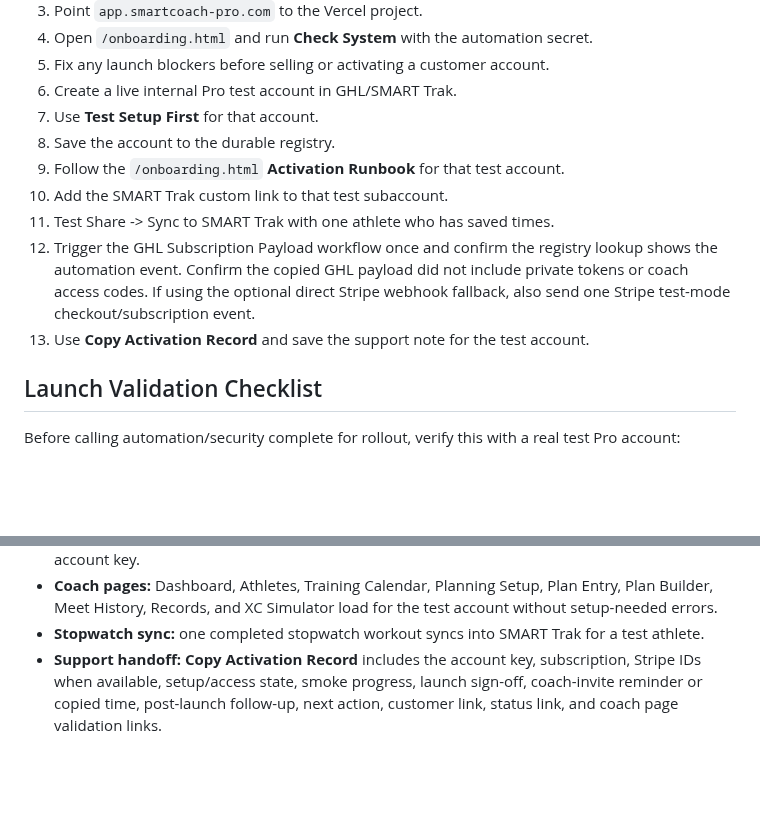
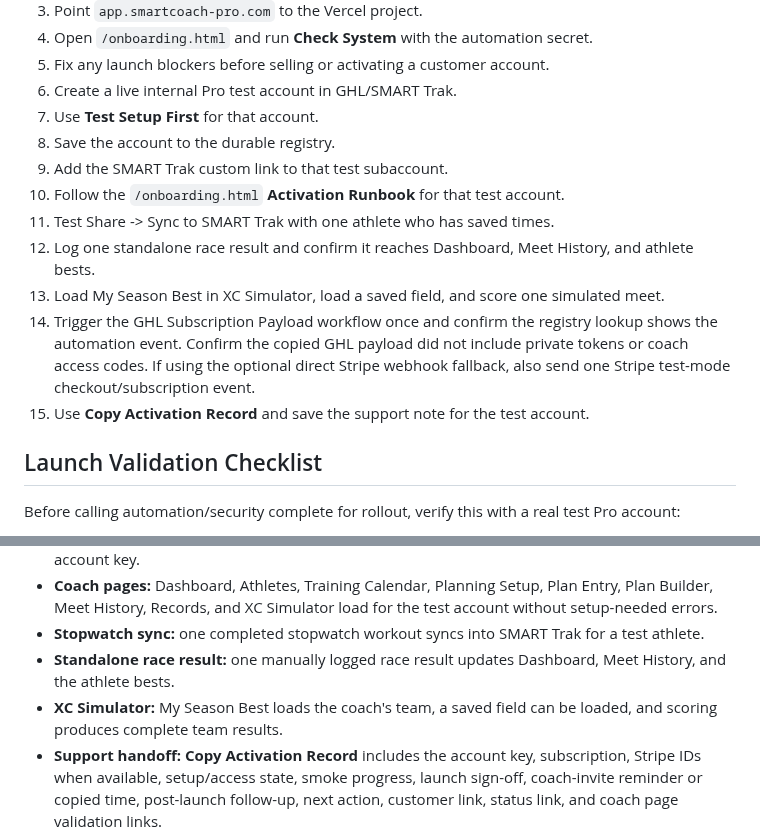
Before and after one commit to innovate-today/SMARTCoach, a Markdown page: VERCEL_SETUP.md, 2 parts joined by grey strips. Drawn GitHub-style; blank space fills up the shorter version.

Commit message:
Align launch validation guide

```diff
--- a/VERCEL_SETUP.md
+++ b/VERCEL_SETUP.md
@@ -328,11 +328,13 @@ This endpoint also requires the automation secret. Account status reports whethe
 6. Create a live internal Pro test account in GHL/SMART Trak.
 7. Use **Test Setup First** for that account.
 8. Save the account to the durable registry.
-9. Follow the `/onboarding.html` **Activation Runbook** for that test account.
-10. Add the SMART Trak custom link to that test subaccount.
+9. Add the SMART Trak custom link to that test subaccount.
+10. Follow the `/onboarding.html` **Activation Runbook** for that test account.
 11. Test Share -> Sync to SMART Trak with one athlete who has saved times.
-12. Trigger the GHL Subscription Payload workflow once and confirm the registry lookup shows the automation event. Confirm the copied GHL payload did not include private tokens or coach access codes. If using the optional direct Stripe webhook fallback, also send one Stripe test-mode checkout/subscription event.
-13. Use **Copy Activation Record** and save the support note for the test account.
+12. Log one standalone race result and confirm it reaches Dashboard, Meet History, and athlete bests.
+13. Load My Season Best in XC Simulator, load a saved field, and score one simulated meet.
+14. Trigger the GHL Subscription Payload workflow once and confirm the registry lookup shows the automation event. Confirm the copied GHL payload did not include private tokens or coach access codes. If using the optional direct Stripe webhook fallback, also send one Stripe test-mode checkout/subscription event.
+15. Use **Copy Activation Record** and save the support note for the test account.
 
 ## Launch Validation Checklist
 
@@ -350,6 +352,8 @@ Before calling automation/security complete for rollout, verify this with a real
 - **Customer link:** the GHL custom link opens the correct account dashboard with the customer account key.
 - **Coach pages:** Dashboard, Athletes, Training Calendar, Planning Setup, Plan Entry, Plan Builder, Meet History, Records, and XC Simulator load for the test account without setup-needed errors.
 - **Stopwatch sync:** one completed stopwatch workout syncs into SMART Trak for a test athlete.
+- **Standalone race result:** one manually logged race result updates Dashboard, Meet History, and the athlete bests.
+- **XC Simulator:** My Season Best loads the coach's team, a saved field can be loaded, and scoring produces complete team results.
 - **Support handoff:** **Copy Activation Record** includes the account key, subscription, Stripe IDs when available, setup/access state, smoke progress, launch sign-off, coach-invite reminder or copied time, post-launch follow-up, next action, customer link, status link, and coach page validation links.
 - **Parent email:** parent email tools remain hidden for initial rollout.
 
```
